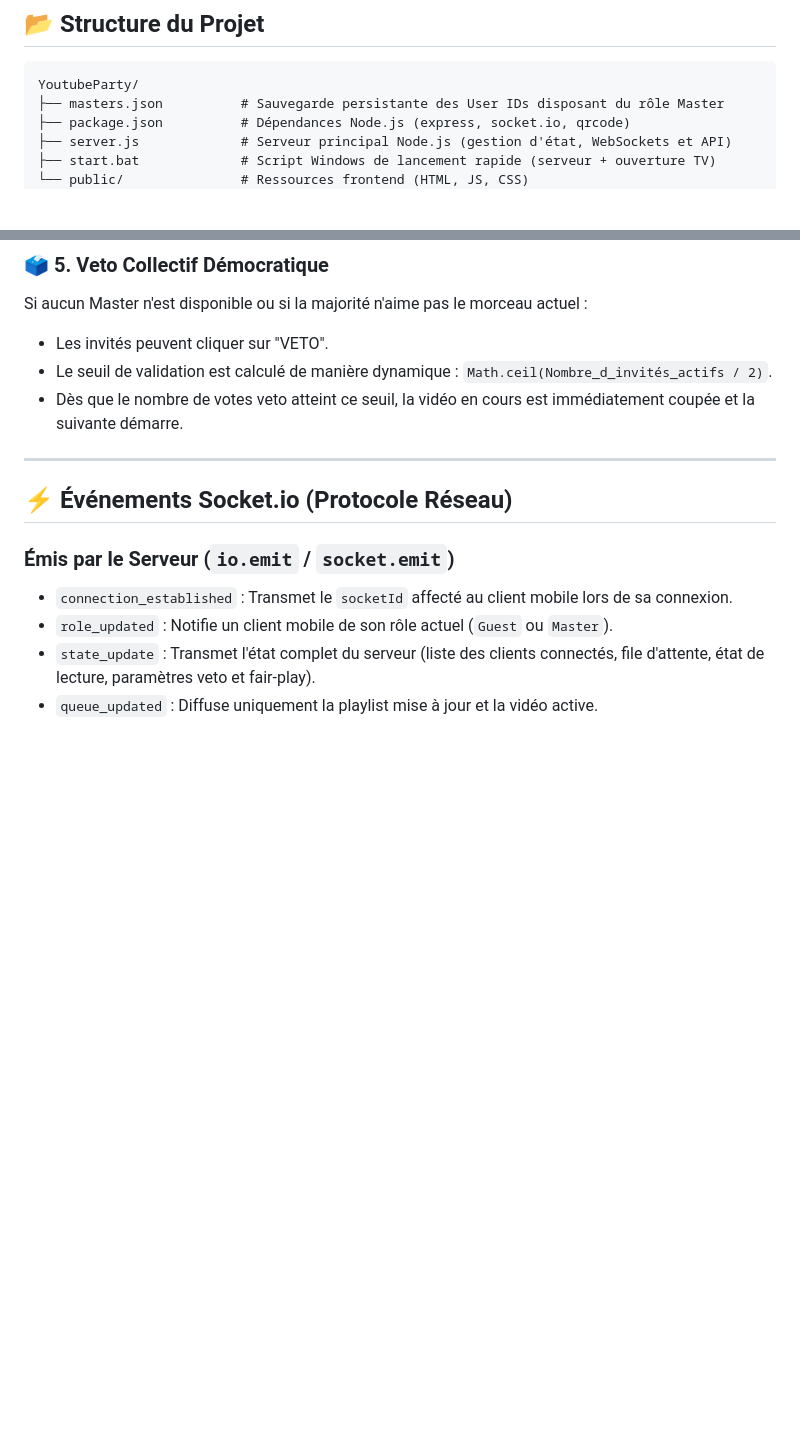
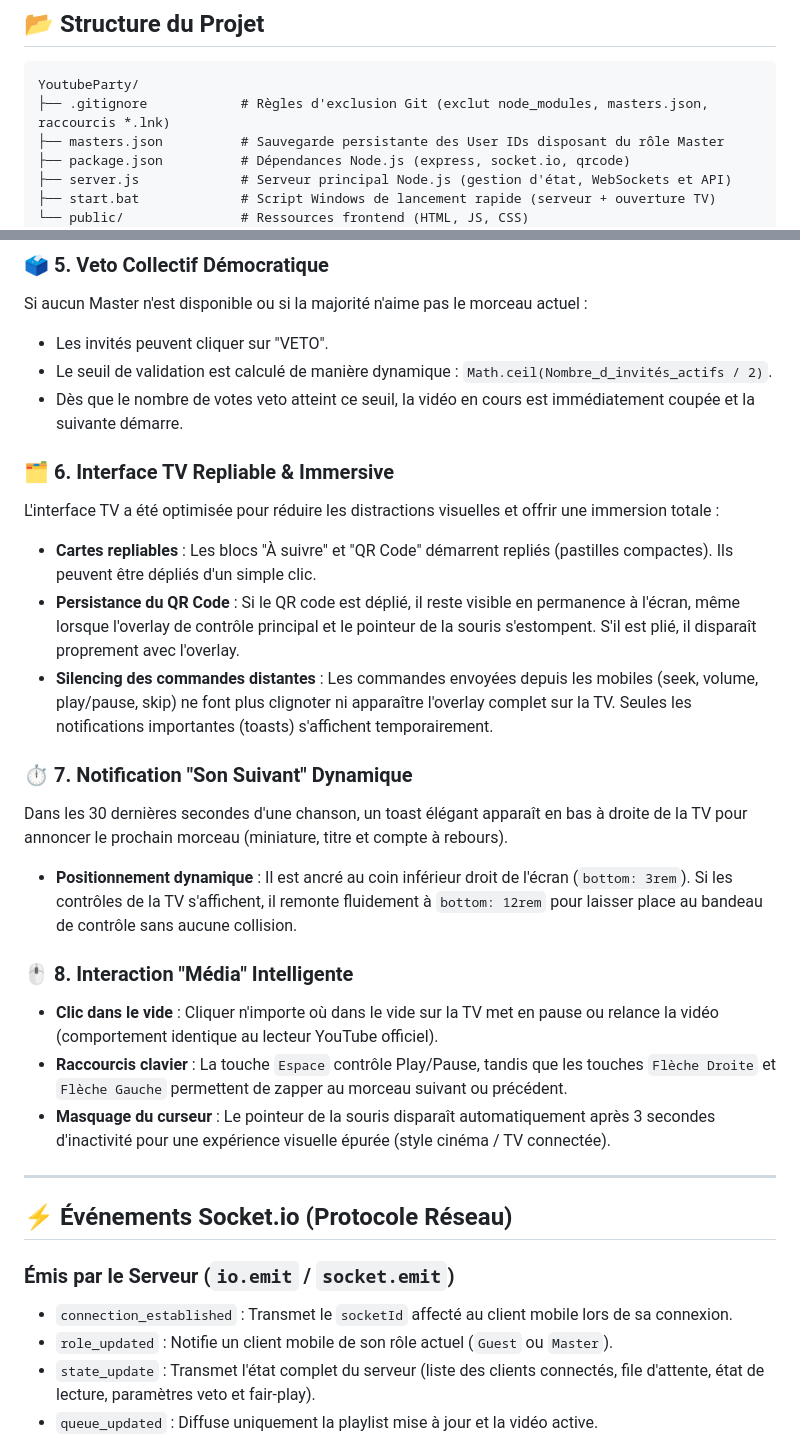
Before and after one commit to anthogoz/YoutubeParty, a Markdown page: README.md, 2 parts joined by grey strips. GitHub-like rendering; blank space fills up the shorter version.

Commit message:
docs: update project structure and document new TV interface features and playback controls

````diff
--- a/README.md
+++ b/README.md
@@ -42,6 +42,7 @@ graph TD
 
 ```text
 YoutubeParty/
+├── .gitignore            # Règles d'exclusion Git (exclut node_modules, masters.json, raccourcis *.lnk)
 ├── masters.json          # Sauvegarde persistante des User IDs disposant du rôle Master
 ├── package.json          # Dépendances Node.js (express, socket.io, qrcode)
 ├── server.js             # Serveur principal Node.js (gestion d'état, WebSockets et API)
@@ -104,6 +105,21 @@ Si aucun Master n'est disponible ou si la majorité n'aime pas le morceau actuel
 * Le seuil de validation est calculé de manière dynamique : `Math.ceil(Nombre_d_invités_actifs / 2)`.
 * Dès que le nombre de votes veto atteint ce seuil, la vidéo en cours est immédiatement coupée et la suivante démarre.
 
+### 🗂️ 6. Interface TV Repliable & Immersive
+L'interface TV a été optimisée pour réduire les distractions visuelles et offrir une immersion totale :
+* **Cartes repliables** : Les blocs "À suivre" et "QR Code" démarrent repliés (pastilles compactes). Ils peuvent être dépliés d'un simple clic.
+* **Persistance du QR Code** : Si le QR code est déplié, il reste visible en permanence à l'écran, même lorsque l'overlay de contrôle principal et le pointeur de la souris s'estompent. S'il est plié, il disparaît proprement avec l'overlay.
+* **Silencing des commandes distantes** : Les commandes envoyées depuis les mobiles (seek, volume, play/pause, skip) ne font plus clignoter ni apparaître l'overlay complet sur la TV. Seules les notifications importantes (toasts) s'affichent temporairement.
+
+### ⏱️ 7. Notification "Son Suivant" Dynamique
+Dans les 30 dernières secondes d'une chanson, un toast élégant apparaît en bas à droite de la TV pour annoncer le prochain morceau (miniature, titre et compte à rebours).
+* **Positionnement dynamique** : Il est ancré au coin inférieur droit de l'écran (`bottom: 3rem`). Si les contrôles de la TV s'affichent, il remonte fluidement à `bottom: 12rem` pour laisser place au bandeau de contrôle sans aucune collision.
+
+### 🖱️ 8. Interaction "Média" Intelligente
+* **Clic dans le vide** : Cliquer n'importe où dans le vide sur la TV met en pause ou relance la vidéo (comportement identique au lecteur YouTube officiel).
+* **Raccourcis clavier** : La touche `Espace` contrôle Play/Pause, tandis que les touches `Flèche Droite` et `Flèche Gauche` permettent de zapper au morceau suivant ou précédent.
+* **Masquage du curseur** : Le pointeur de la souris disparaît automatiquement après 3 secondes d'inactivité pour une expérience visuelle épurée (style cinéma / TV connectée).
+
 ---
 
 ## ⚡ Événements Socket.io (Protocole Réseau)
````
